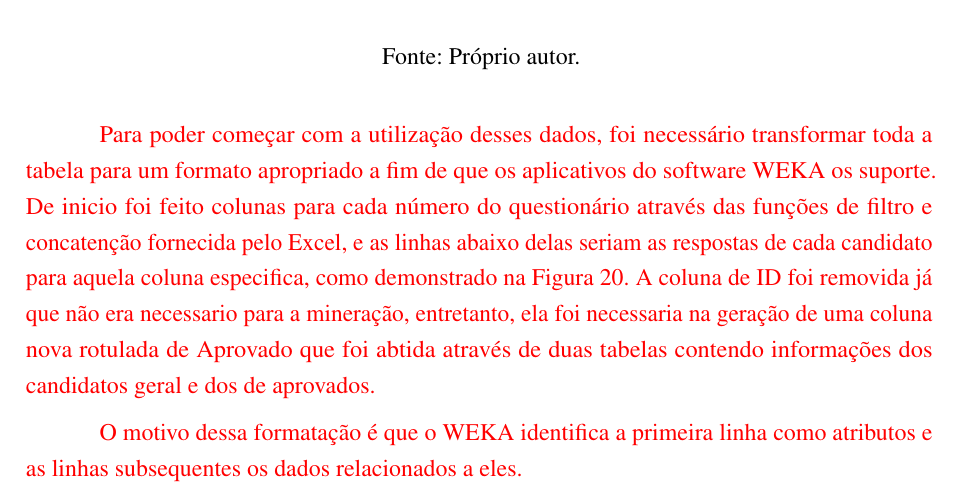
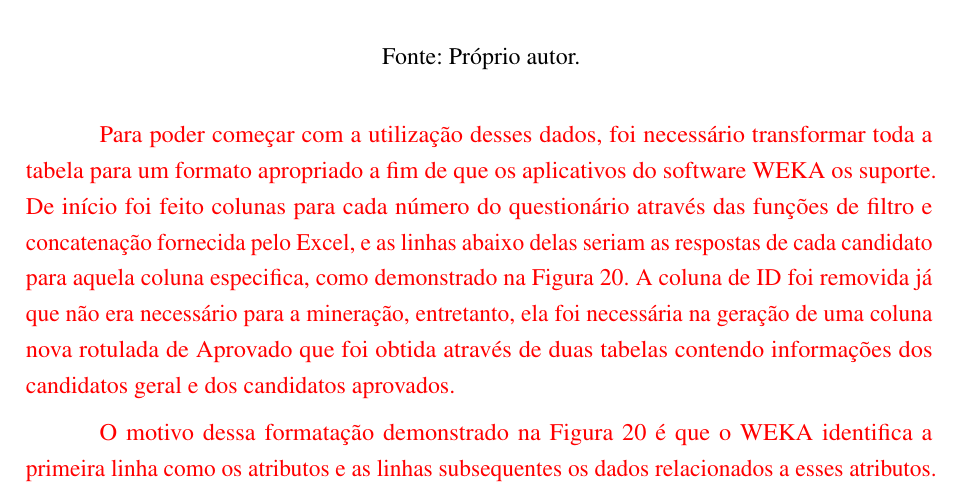
Before and after one commit to reuspar/TCC-parte-2---Janderson, a LaTeX thesis (main.tex, which reads Sections/Projeto.tex): part of page 47 of 54, cut so that both start at the same text. Compiled offline with pdfLaTeX.

Commit message:
Updates from Overleaf

```diff
--- a/Sections/Projeto.tex
+++ b/Sections/Projeto.tex
@@ -18,7 +18,7 @@
 \end{figure}
 
 \par
-\textcolor{red}{Para poder começar com a utilização desses dados, foi necessário transformar toda a tabela para um formato apropriado a fim de que os aplicativos do software WEKA os suporte. De inicio foi feito colunas para cada número do questionário através das funções de filtro e concatenção fornecida pelo Excel, e as linhas abaixo delas seriam as respostas de cada candidato para aquela coluna especifica, como demonstrado na Figura 20. A coluna de ID foi removida já que não era necessario para a mineração, entretanto, ela foi necessaria na geração de uma coluna nova rotulada de Aprovado que foi abtida através de duas tabelas contendo informações dos candidatos geral e dos de aprovados.}
+\textcolor{red}{Para poder começar com a utilização desses dados, foi necessário transformar toda a tabela para um formato apropriado a fim de que os aplicativos do software WEKA os suporte. De início foi feito colunas para cada número do questionário através das funções de filtro e concatenação fornecida pelo Excel, e as linhas abaixo delas seriam as respostas de cada candidato para aquela coluna especifica, como demonstrado na Figura 20. A coluna de ID foi removida já que não era necessário para a mineração, entretanto, ela foi necessária na geração de uma coluna nova rotulada de Aprovado que foi obtida através de duas tabelas contendo informações dos candidatos geral e dos candidatos aprovados.}
 
 \par
 \begin{figure}[!htp]
@@ -30,4 +30,4 @@
 \end{figure}
 
 \par
-\textcolor{red}{O motivo dessa formatação é que o WEKA identifica a primeira linha como atributos e as linhas subsequentes os dados relacionados a eles.}
+\textcolor{red}{O motivo dessa formatação demonstrado na Figura 20 é que o WEKA identifica a primeira linha como os atributos e as linhas subsequentes os dados relacionados a esses atributos.}
```
